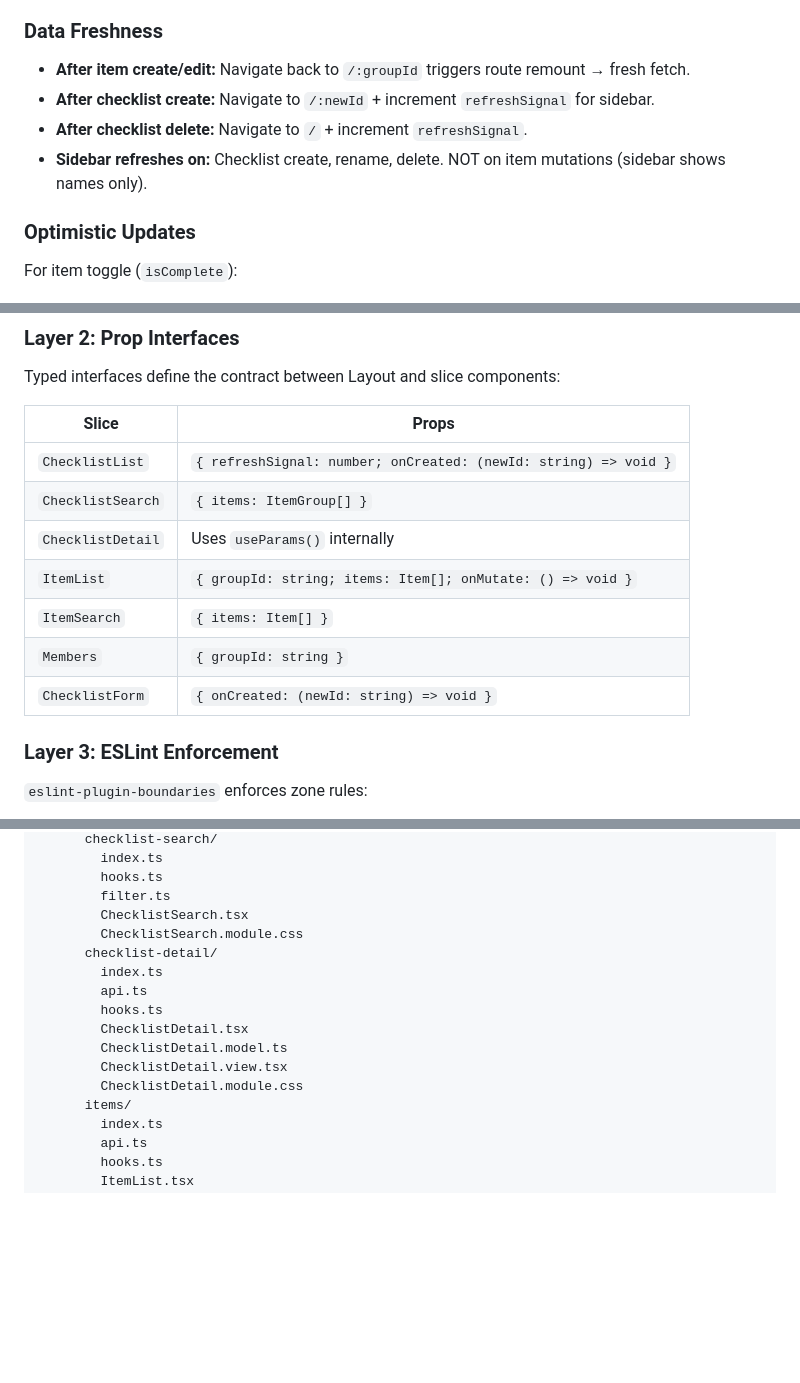
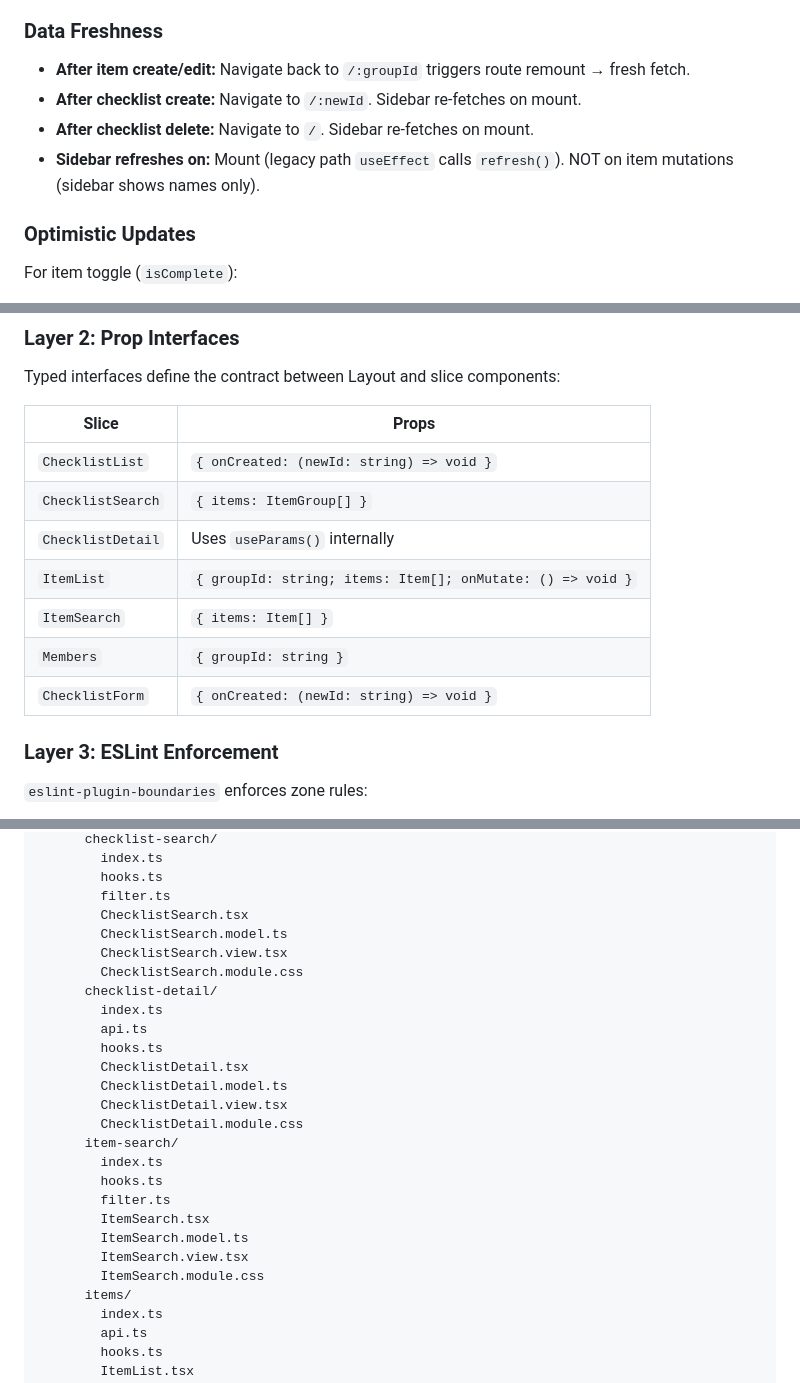
Before and after one commit to LitenApe/justanotherlistapi, a Markdown page: specifications/client.md, 3 parts joined by grey strips. GitHub-like rendering; blank space fills up the shorter version.

Commit message:
docs(specs): update client and dev-tools specs to match implementation
- ChecklistList props: remove refreshSignal (no longer used)
- useTransition: lives in ChecklistList.model, not Layout
- Data freshness: sidebar refreshes on mount, not via signal
- File structure: add MVC files for checklist-search and item-search
- File structure: add sessionPersistence.ts, ProtectedRoute.tsx
- Seed data: clarify 40% isComplete, 40% qualifier suffix

```diff
--- a/specifications/client.md
+++ b/specifications/client.md
@@ -346,9 +346,9 @@ Plain module (`shared/api/authStore.ts`) — not a React context.
 ### Data Freshness
 
 - **After item create/edit:** Navigate back to `/:groupId` triggers route remount → fresh fetch.
-- **After checklist create:** Navigate to `/:newId` + increment `refreshSignal` for sidebar.
-- **After checklist delete:** Navigate to `/` + increment `refreshSignal`.
-- **Sidebar refreshes on:** Checklist create, rename, delete. NOT on item mutations (sidebar shows names only).
+- **After checklist create:** Navigate to `/:newId`. Sidebar re-fetches on mount.
+- **After checklist delete:** Navigate to `/`. Sidebar re-fetches on mount.
+- **Sidebar refreshes on:** Mount (legacy path `useEffect` calls `refresh()`). NOT on item mutations (sidebar shows names only).
 
 ### Optimistic Updates
 
@@ -416,15 +416,15 @@ Each slice exports its public API from `index.ts`. No deep imports allowed.
 
 Typed interfaces define the contract between Layout and slice components:
 
-| Slice             | Props                                                           |
-| ----------------- | --------------------------------------------------------------- |
-| `ChecklistList`   | `{ refreshSignal: number; onCreated: (newId: string) => void }` |
-| `ChecklistSearch` | `{ items: ItemGroup[] }`                                        |
-| `ChecklistDetail` | Uses `useParams()` internally                                   |
-| `ItemList`        | `{ groupId: string; items: Item[]; onMutate: () => void }`      |
-| `ItemSearch`      | `{ items: Item[] }`                                             |
-| `Members`         | `{ groupId: string }`                                           |
-| `ChecklistForm`   | `{ onCreated: (newId: string) => void }`                        |
+| Slice             | Props                                                      |
+| ----------------- | ---------------------------------------------------------- |
+| `ChecklistList`   | `{ onCreated: (newId: string) => void }`                   |
+| `ChecklistSearch` | `{ items: ItemGroup[] }`                                   |
+| `ChecklistDetail` | Uses `useParams()` internally                              |
+| `ItemList`        | `{ groupId: string; items: Item[]; onMutate: () => void }` |
+| `ItemSearch`      | `{ items: Item[] }`                                        |
+| `Members`         | `{ groupId: string }`                                      |
+| `ChecklistForm`   | `{ onCreated: (newId: string) => void }`                   |
 
 ### Layer 3: ESLint Enforcement
 
@@ -575,6 +576,8 @@ Client/
         hooks.ts
         filter.ts
         ChecklistSearch.tsx
+        ChecklistSearch.model.ts
+        ChecklistSearch.view.tsx
         ChecklistSearch.module.css
       checklist-detail/
         index.ts
@@ -584,6 +587,14 @@ Client/
         ChecklistDetail.model.ts
         ChecklistDetail.view.tsx
         ChecklistDetail.module.css
+      item-search/
+        index.ts
+        hooks.ts
+        filter.ts
+        ItemSearch.tsx
+        ItemSearch.model.ts
+        ItemSearch.view.tsx
+        ItemSearch.module.css
       items/
         index.ts
         api.ts
```
Also changed, not shown: other parts of specifications/client.md (+4 -2 lines), specifications/dev-tools.md (+2 -1 lines).
